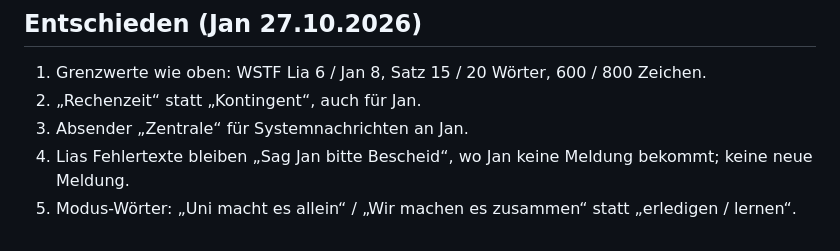
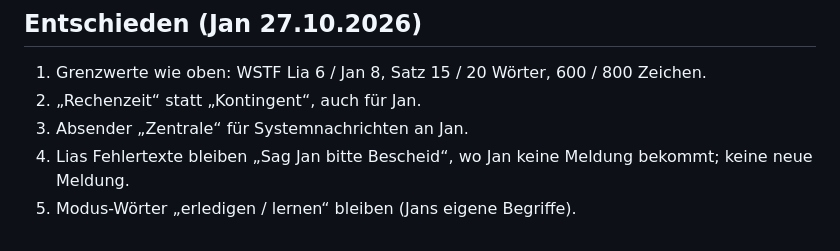
Before and after one commit to k5nwrvzgnv-ship-it/agenten, a Markdown page: docs/sprache/sprachregel.md, the part around the change. GitHub-like rendering.

Commit message:
Sprachregel: Modus-Wörter bleiben (erste Option wie bei Punkt 4)
Co-Authored-By: Claude Opus 5.5 <noreply@anthropic.com>

```diff
--- a/docs/sprache/sprachregel.md
+++ b/docs/sprache/sprachregel.md
@@ -59,4 +59,4 @@ ausgehende Nachricht (nur Warnung ins Log, ohne Inhalt).
 2. „Rechenzeit“ statt „Kontingent“, auch für Jan.
 3. Absender „Zentrale“ für Systemnachrichten an Jan.
 4. Lias Fehlertexte bleiben „Sag Jan bitte Bescheid“, wo Jan keine Meldung bekommt; keine neue Meldung.
-5. Modus-Wörter: „Uni macht es allein“ / „Wir machen es zusammen“ statt „erledigen / lernen“.
+5. Modus-Wörter „erledigen / lernen“ bleiben (Jans eigene Begriffe).
```
